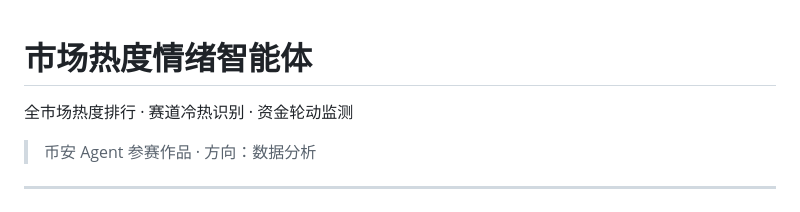
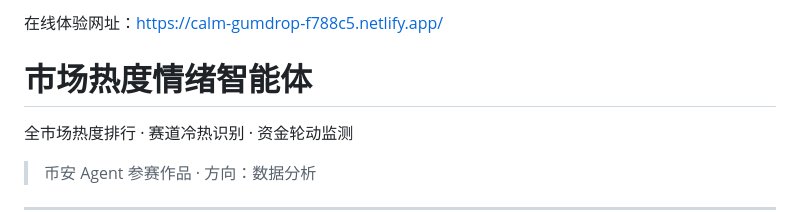
Before and after one commit to BOBO22111/shichang-reqing-agent, a Markdown page: README.md, the part around the change. GitHub-like rendering.

Commit message:
Add online demo link to README
市场热度情绪智能体

核心双功能：币种热度排行 + 资金轮动监测

功能细节：

1. 抓取全市场24h涨幅、成交量、换手率、波动幅度，算出市场热度分数

2. 自动识别：热门赛道、冷门赛道、资金正在出逃的币种

3. 监测资金轮动：资金从小币流向大饼 / 大饼回流小币

4. 输出市场今日是：狂热、活跃、中性、低迷、恐慌 五种情绪档位
和你「恐慌贪婪」完全不重复，这是全市场热度轮动AI

```diff
--- a/README.md
+++ b/README.md
@@ -1,3 +1,4 @@
+在线体验网址：https://calm-gumdrop-f788c5.netlify.app/
 # 市场热度情绪智能体
 
 全市场热度排行 · 赛道冷热识别 · 资金轮动监测
```
